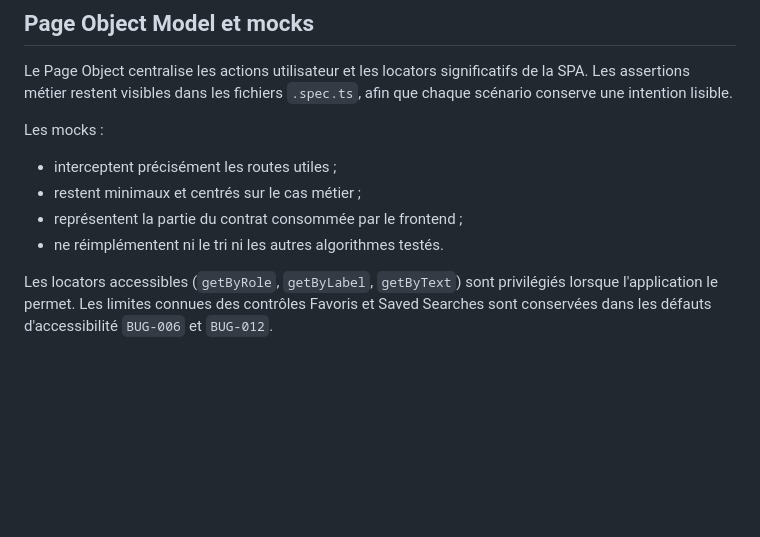
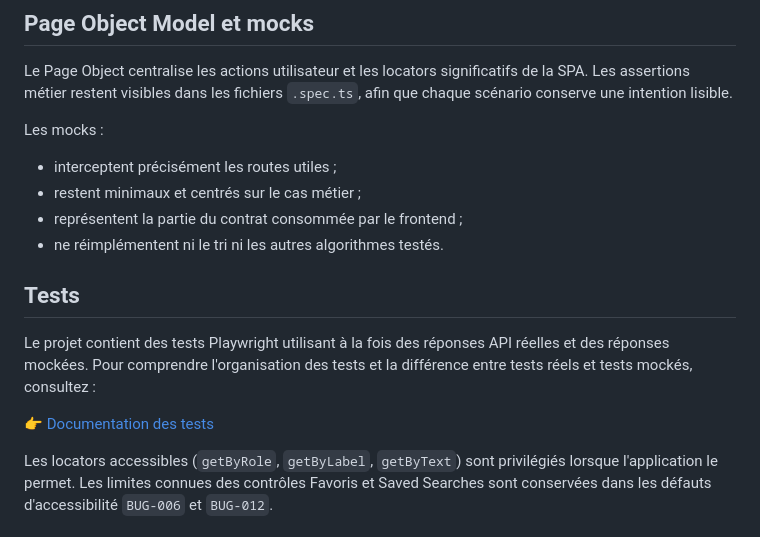
Before and after one commit to maximejoannis/french-companies-explorer-playwright-agents, a Markdown page: README.md, the part around the change. Rendered like a GitHub page; blank space fills up the shorter version.

```diff
--- a/README.md
+++ b/README.md
@@ -178,6 +178,14 @@ Les mocks :
 - restent minimaux et centrés sur le cas métier ;
 - représentent la partie du contrat consommée par le frontend ;
 - ne réimplémentent ni le tri ni les autres algorithmes testés.
+
+## Tests
+
+Le projet contient des tests Playwright utilisant à la fois
+des réponses API réelles et des réponses mockées. Pour comprendre l'organisation des tests et la différence entre
+tests réels et tests mockés, consultez :
+
+👉 [Documentation des tests](docs/testing.md)
 
 Les locators accessibles (`getByRole`, `getByLabel`, `getByText`) sont privilégiés lorsque l'application le permet. Les limites connues des contrôles Favoris et Saved Searches sont conservées dans les défauts d'accessibilité `BUG-006` et `BUG-012`.
 
```
